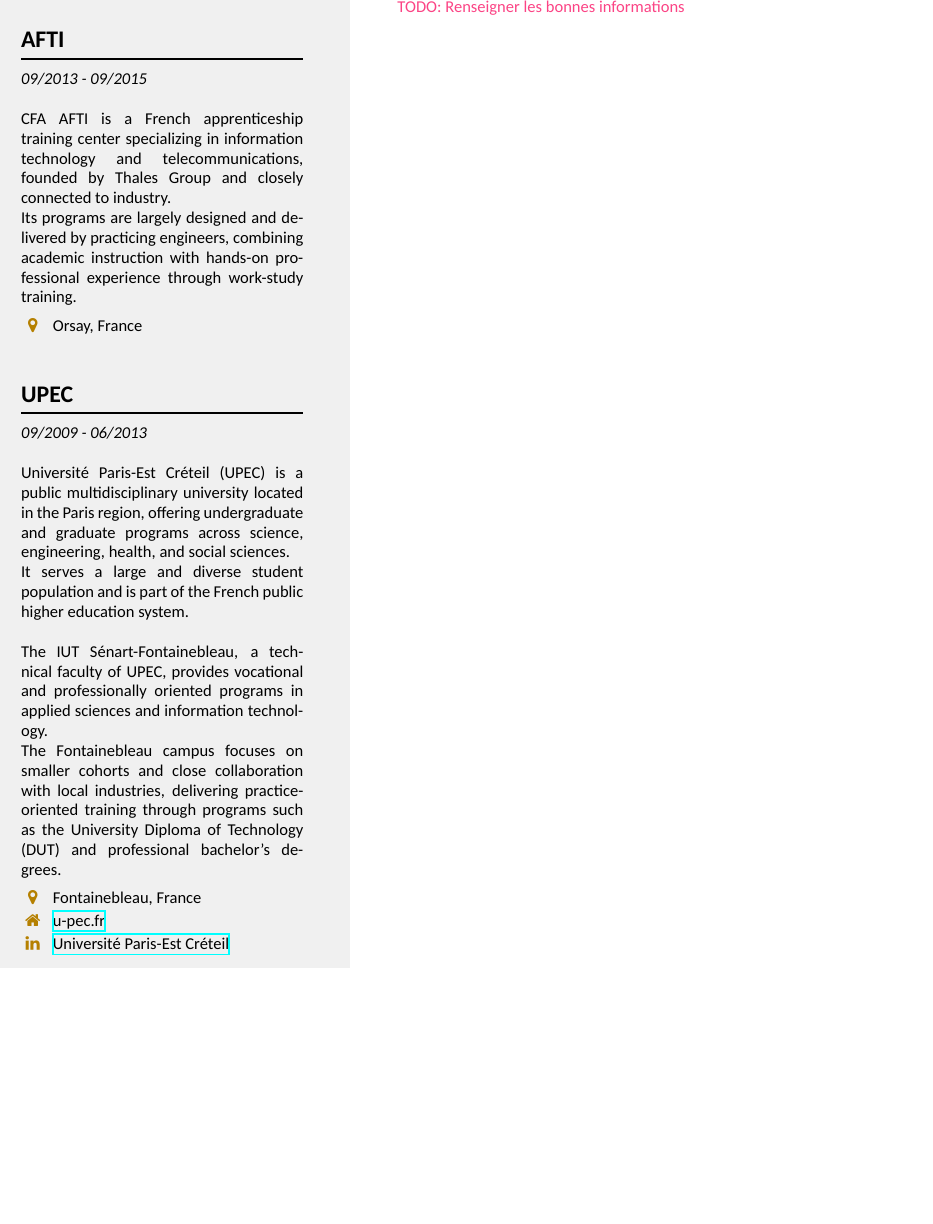
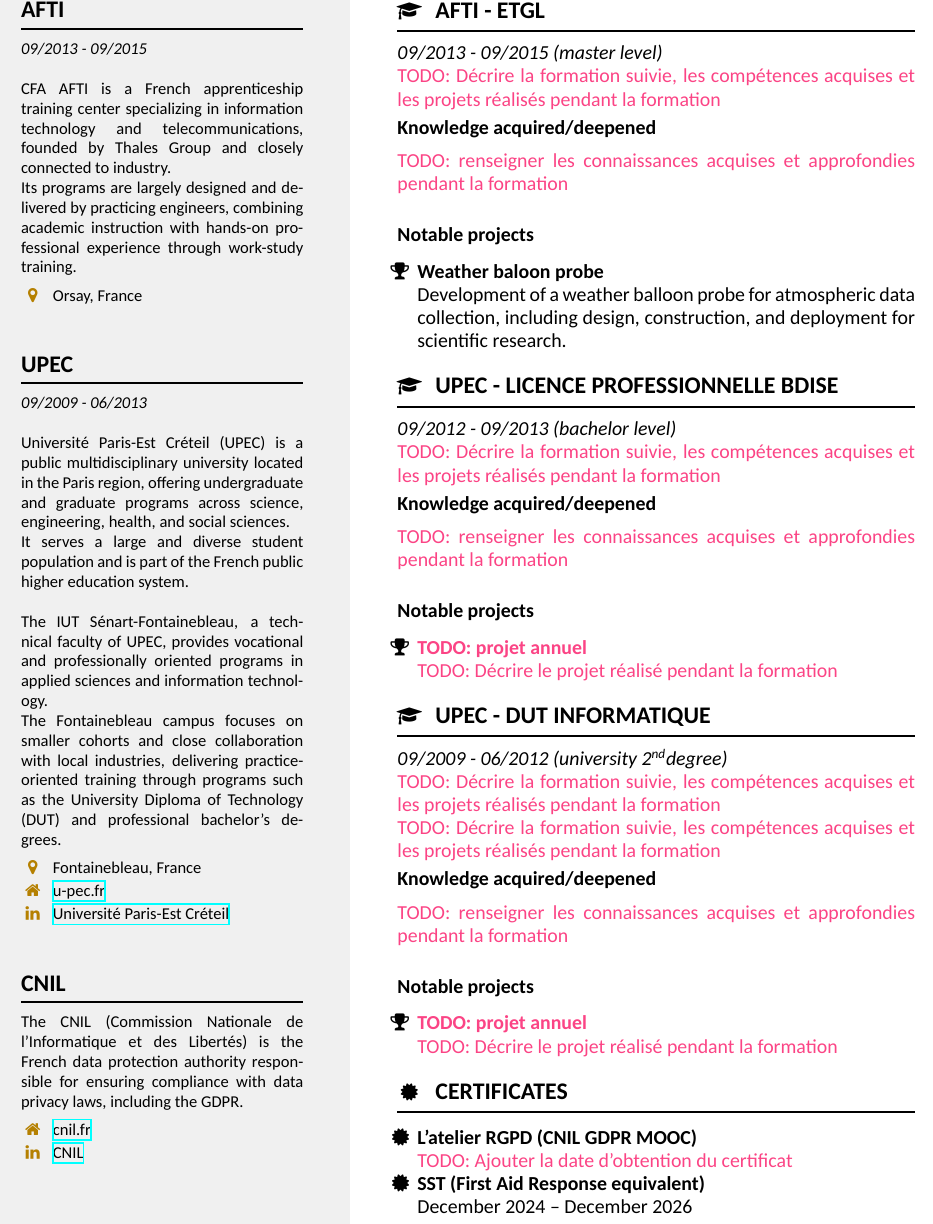
Before and after one commit to chinjto/chinjto, a LaTeX CV (my-resume/my-resume.tex, which reads my-resume/global/study.tex): part of page 13 of 13, cut at the place of the change, the shorter picture padded with empty space. Compiled offline with XeLaTeX.

Commit message:
wip(my-resume): Add education & certificates details

```diff
--- a/my-resume/global/study.tex
+++ b/my-resume/global/study.tex
@@ -19,8 +19,81 @@
     \location{Fontainebleau, France}
     \homepage{u-pec.fr}{https://www.u-pec.fr/}
     \linkedin{Université Paris-Est Créteil}{https://www.linkedin.com/school/upecofficiel}
+
+    \vspace{0.5em}
+    \section{CNIL}
+    \\The CNIL (Commission Nationale de l'Informatique et des Libertés) is the French data protection authority responsible for ensuring compliance with data privacy laws, including the GDPR.
+    \vspace{0.5em}\\
+    \homepage{cnil.fr}{https://cnil.fr/en/}
+    \linkedin{CNIL}{https://www.linkedin.com/company/cnil---commission-nationale-de-l'informatique-et-des-libert-s/}
 }
 \mainbar{
-    \todo{Renseigner les bonnes informations}\\
+
+    % AFTI - ETGL
+    %%%%%%%%%%%%%%%%%%%%%%%%%%%%%%%%%%%%%%%%%%%%%%%%%%%%%%%%%%%%%%%%%%%%%%%%%%%%%%%%
+
+    \section[\faMortarBoard]{AFTI - ETGL}
+    \textit{09/2013 - 09/2015 (master level)}
+
+    \todo{Décrire la formation suivie, les compétences acquises et les projets réalisés pendant la formation}
+
+    \subsection{Knowledge acquired/deepened}
+    \todo{renseigner les connaissances acquises et approfondies pendant la formation}\\
+    % \tag{Java} \tag{Spring Boot}[batch, data] \tag{Vaadin} \tag{Maven}\\
+    % \tag{Hash} \tag{RSA} \tag{CB2A} \tag{CB2C} \tag{NEXO} \tag{JCB}\\
+
+    \subsection{Notable projects}
+    \begin{itemize}[label=\faTrophy]
+        \item \textbf{Weather baloon probe}\\Development of a weather balloon probe for atmospheric data collection, including design, construction, and deployment for scientific research.
+    \end{itemize}
+
+    % UPEC - Licence Professionnelle BDISe
+    %%%%%%%%%%%%%%%%%%%%%%%%%%%%%%%%%%%%%%%%%%%%%%%%%%%%%%%%%%%%%%%%%%%%%%%%%%%%%%%%
+
+    \section[\faMortarBoard]{UPEC - Licence Professionnelle BDISe}
+    \textit{09/2012 - 09/2013 (bachelor level)}
+
+    \todo{Décrire la formation suivie, les compétences acquises et les projets réalisés pendant la formation}
+
+    \subsection{Knowledge acquired/deepened}
+    \todo{renseigner les connaissances acquises et approfondies pendant la formation}\\
+    % \tag{Java} \tag{Spring Boot}[batch, data] \tag{Vaadin} \tag{Maven}\\
+    % \tag{Hash} \tag{RSA} \tag{CB2A} \tag{CB2C} \tag{NEXO} \tag{JCB}\\
+
+    \subsection{Notable projects}
+    \begin{itemize}[label=\faTrophy]
+        \item \textbf{\todo{projet annuel}}\\\todo{Décrire le projet réalisé pendant la formation}
+    \end{itemize}
+
+    % UPEC - DUT Informatique
+    %%%%%%%%%%%%%%%%%%%%%%%%%%%%%%%%%%%%%%%%%%%%%%%%%%%%%%%%%%%%%%%%%%%%%%%%%%%%%%%%
+
+    \section[\faMortarBoard]{UPEC - DUT Informatique}
+    \textit{09/2009 - 06/2012 (university 2\nd degree)}
+
+     \todo{Décrire la formation suivie, les compétences acquises et les projets réalisés pendant la formation}
+
+    \todo{Décrire la formation suivie, les compétences acquises et les projets réalisés pendant la formation}
+
+    \subsection{Knowledge acquired/deepened}
+    \todo{renseigner les connaissances acquises et approfondies pendant la formation}\\
+    % \tag{Java} \tag{Spring Boot}[batch, data] \tag{Vaadin} \tag{Maven}\\
+    % \tag{Hash} \tag{RSA} \tag{CB2A} \tag{CB2C} \tag{NEXO} \tag{JCB}\\
+
+    \subsection{Notable projects}
+    \begin{itemize}[label=\faTrophy]
+        \item \textbf{\todo{projet annuel}}\\\todo{Décrire le projet réalisé pendant la formation}
+    \end{itemize}
+
+    % Certificates
+    %%%%%%%%%%%%%%%%%%%%%%%%%%%%%%%%%%%%%%%%%%%%%%%%%%%%%%%%%%%%%%%%%%%%%%%%%%%%%%%%
+
+    \section[\faCertificate]{Certificates}
+
+    \begin{itemize}[label=\faCertificate]
+        \item \textbf{L’atelier RGPD (CNIL GDPR MOOC)}\\\todo{Ajouter la date d’obtention du certificat}
+        \item \textbf{SST (First Aid Response equivalent)}\\December 2024 – December 2026
+    \end{itemize}
+
 }
 \makebody
```
Also changed, not shown: my-resume/my-resume.pdf.
